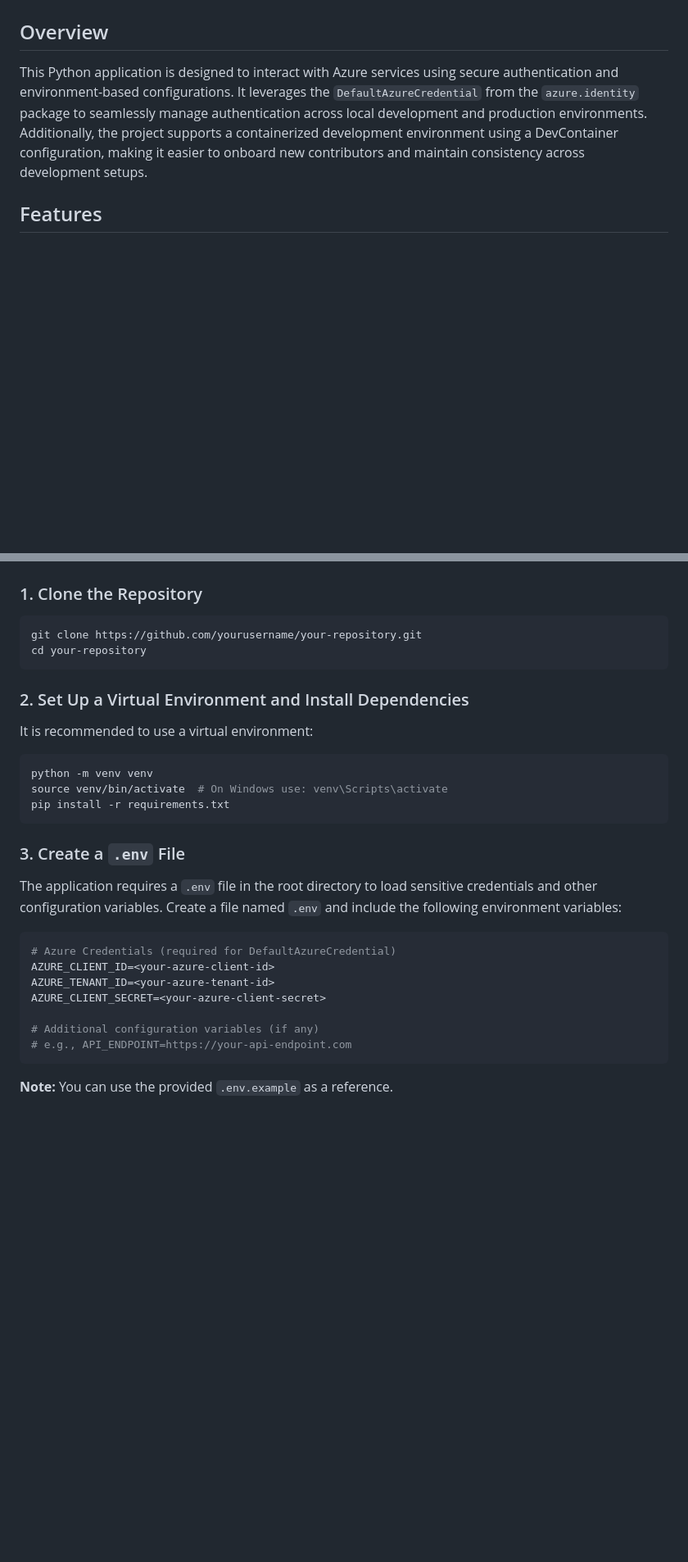
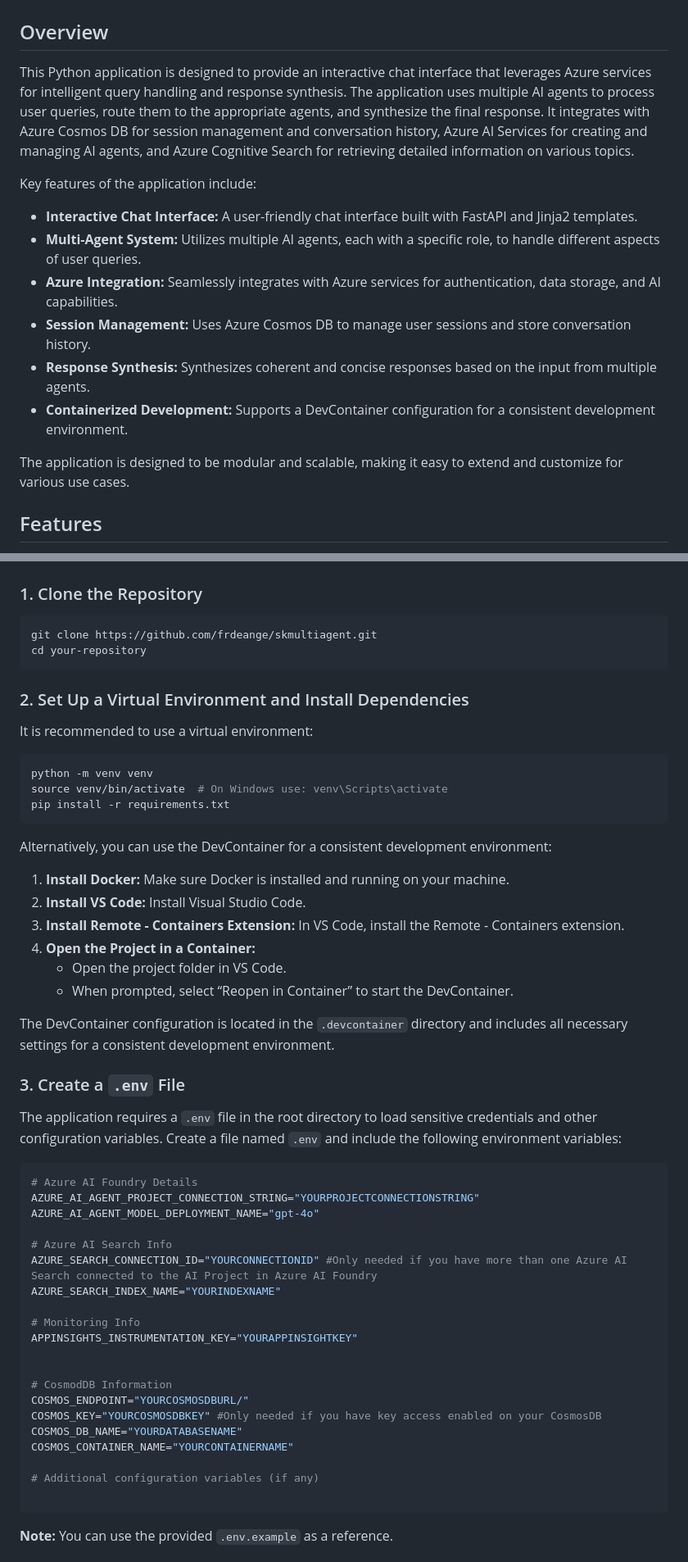
Before and after one commit to HenriSchulte-MS/skmultiagent, a Markdown page: README.md, 2 parts joined by grey strips. Shown: that part at 82% size. Rendered like a GitHub page; blank space fills up the shorter version.

````diff
--- a/README.md
+++ b/README.md
@@ -2,7 +2,18 @@
 
 ## Overview
 
-This Python application is designed to interact with Azure services using secure authentication and environment-based configurations. It leverages the `DefaultAzureCredential` from the `azure.identity` package to seamlessly manage authentication across local development and production environments. Additionally, the project supports a containerized development environment using a DevContainer configuration, making it easier to onboard new contributors and maintain consistency across development setups.
+This Python application is designed to provide an interactive chat interface that leverages Azure services for intelligent query handling and response synthesis. The application uses multiple AI agents to process user queries, route them to the appropriate agents, and synthesize the final response. It integrates with Azure Cosmos DB for session management and conversation history, Azure AI Services for creating and managing AI agents, and Azure Cognitive Search for retrieving detailed information on various topics.
+
+Key features of the application include:
+
+- **Interactive Chat Interface:** A user-friendly chat interface built with FastAPI and Jinja2 templates.
+- **Multi-Agent System:** Utilizes multiple AI agents, each with a specific role, to handle different aspects of user queries.
+- **Azure Integration:** Seamlessly integrates with Azure services for authentication, data storage, and AI capabilities.
+- **Session Management:** Uses Azure Cosmos DB to manage user sessions and store conversation history.
+- **Response Synthesis:** Synthesizes coherent and concise responses based on the input from multiple agents.
+- **Containerized Development:** Supports a DevContainer configuration for a consistent development environment.
+
+The application is designed to be modular and scalable, making it easy to extend and customize for various use cases.
 
 ## Features
 
@@ -24,7 +35,7 @@ This Python application is designed to interact with Azure services using secure
 ### 1. Clone the Repository
 
 ```bash
-git clone https://github.com/yourusername/your-repository.git
+git clone https://github.com/frdeange/skmultiagent.git
 cd your-repository
 ```
 
@@ -38,18 +49,42 @@ source venv/bin/activate  # On Windows use: venv\Scripts\activate
 pip install -r requirements.txt
 ```
 
+Alternatively, you can use the DevContainer for a consistent development environment:
+
+1. **Install Docker:** Make sure Docker is installed and running on your machine.
+2. **Install VS Code:** Install Visual Studio Code.
+3. **Install Remote - Containers Extension:** In VS Code, install the Remote - Containers extension.
+4. **Open the Project in a Container:**
+   - Open the project folder in VS Code.
+   - When prompted, select “Reopen in Container” to start the DevContainer.
+
+The DevContainer configuration is located in the `.devcontainer` directory and includes all necessary settings for a consistent development environment.
+
 ### 3. Create a `.env` File
 
 The application requires a `.env` file in the root directory to load sensitive credentials and other configuration variables. Create a file named `.env` and include the following environment variables:
 
 ```ini
-# Azure Credentials (required for DefaultAzureCredential)
-AZURE_CLIENT_ID=<your-azure-client-id>
-AZURE_TENANT_ID=<your-azure-tenant-id>
-AZURE_CLIENT_SECRET=<your-azure-client-secret>
+# Azure AI Foundry Details
+AZURE_AI_AGENT_PROJECT_CONNECTION_STRING="YOURPROJECTCONNECTIONSTRING"
+AZURE_AI_AGENT_MODEL_DEPLOYMENT_NAME="gpt-4o"
+
+# Azure AI Search Info
+AZURE_SEARCH_CONNECTION_ID="YOURCONNECTIONID" #Only needed if you have more than one Azure AI Search connected to the AI Project in Azure AI Foundry
+AZURE_SEARCH_INDEX_NAME="YOURINDEXNAME"
+
+# Monitoring Info
+APPINSIGHTS_INSTRUMENTATION_KEY="YOURAPPINSIGHTKEY"
+
+
+# CosmodDB Information
+COSMOS_ENDPOINT="YOURCOSMOSDBURL/"
+COSMOS_KEY="YOURCOSMOSDBKEY" #Only needed if you have key access enabled on your CosmosDB
+COSMOS_DB_NAME="YOURDATABASENAME"
+COSMOS_CONTAINER_NAME="YOURCONTAINERNAME"
 
 # Additional configuration variables (if any)
-# e.g., API_ENDPOINT=https://your-api-endpoint.com
+
 ```
 
 **Note:** You can use the provided `.env.example` as a reference.
````
Also changed, not shown: other parts of README.md (+65 -11 lines), readmeimages/image.png (added), readmeimages/image2.png (added), 2 other files.
